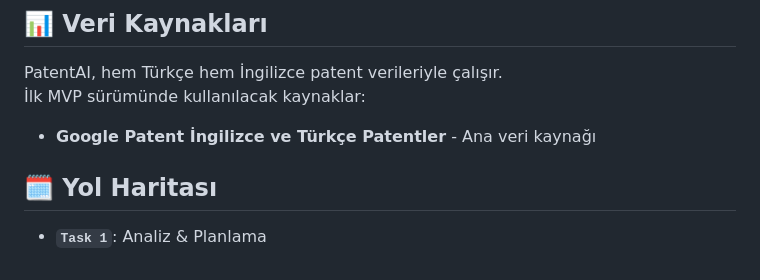
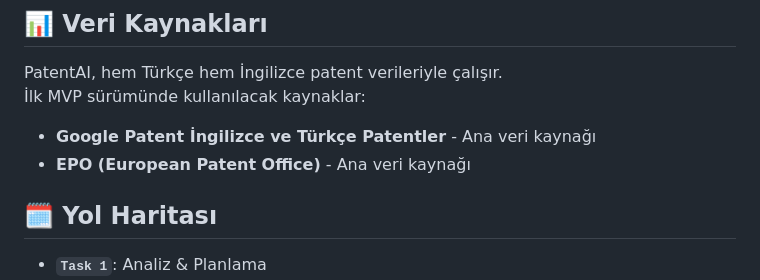
Before and after one commit to BerattCelikk/Aidea-Kamp-IAU-Sirket, a Markdown page: Readme.md, the part around the change. Drawn GitHub-style.

```diff
--- a/Readme.md
+++ b/Readme.md
@@ -171,6 +171,7 @@ PatentAI, hem Türkçe hem İngilizce patent verileriyle çalışır.
 İlk MVP sürümünde kullanılacak kaynaklar:
 
 - **Google Patent İngilizce ve Türkçe Patentler** - Ana veri kaynağı
+- **EPO (European Patent Office)** - Ana veri kaynağı
 
 ## 🗓️ Yol Haritası
 -  **`Task 1`**: Analiz & Planlama
```
